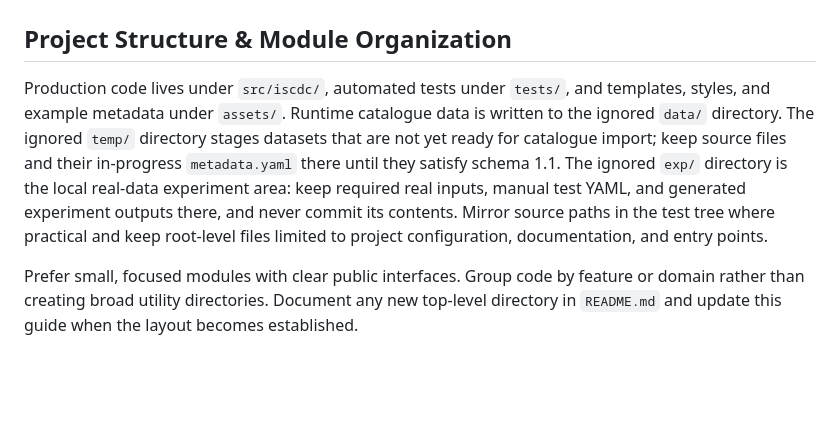
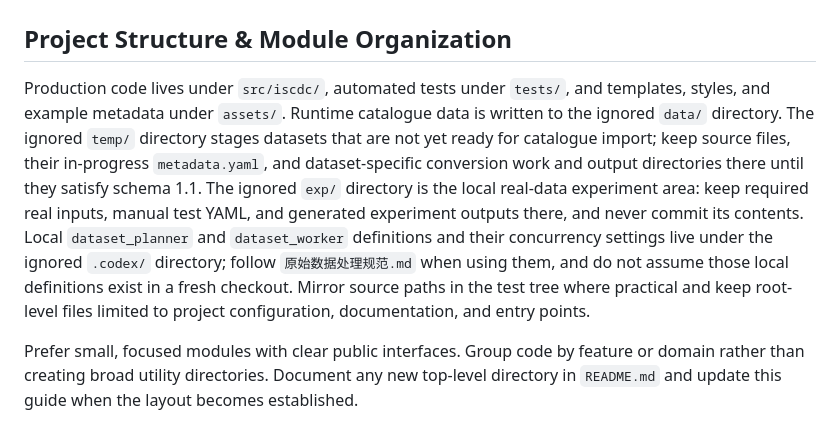
Before and after one commit to biosilicon/isCDC, a Markdown page: AGENTS.md, the part around the change. GitHub-like rendering; blank space fills up the shorter version.

```diff
--- a/AGENTS.md
+++ b/AGENTS.md
@@ -2,7 +2,7 @@
 
 ## Project Structure & Module Organization
 
-Production code lives under `src/iscdc/`, automated tests under `tests/`, and templates, styles, and example metadata under `assets/`. Runtime catalogue data is written to the ignored `data/` directory. The ignored `temp/` directory stages datasets that are not yet ready for catalogue import; keep source files and their in-progress `metadata.yaml` there until they satisfy schema 1.1. The ignored `exp/` directory is the local real-data experiment area: keep required real inputs, manual test YAML, and generated experiment outputs there, and never commit its contents. Mirror source paths in the test tree where practical and keep root-level files limited to project configuration, documentation, and entry points.
+Production code lives under `src/iscdc/`, automated tests under `tests/`, and templates, styles, and example metadata under `assets/`. Runtime catalogue data is written to the ignored `data/` directory. The ignored `temp/` directory stages datasets that are not yet ready for catalogue import; keep source files, their in-progress `metadata.yaml`, and dataset-specific conversion work and output directories there until they satisfy schema 1.1. The ignored `exp/` directory is the local real-data experiment area: keep required real inputs, manual test YAML, and generated experiment outputs there, and never commit its contents. Local `dataset_planner` and `dataset_worker` definitions and their concurrency settings live under the ignored `.codex/` directory; follow `原始数据处理规范.md` when using them, and do not assume those local definitions exist in a fresh checkout. Mirror source paths in the test tree where practical and keep root-level files limited to project configuration, documentation, and entry points.
 
 Prefer small, focused modules with clear public interfaces. Group code by feature or domain rather than creating broad utility directories. Document any new top-level directory in `README.md` and update this guide when the layout becomes established.
 
```
Also changed, not shown: README.md (+23 -1 lines), 原始数据处理规范.md (+16 -10 lines).
